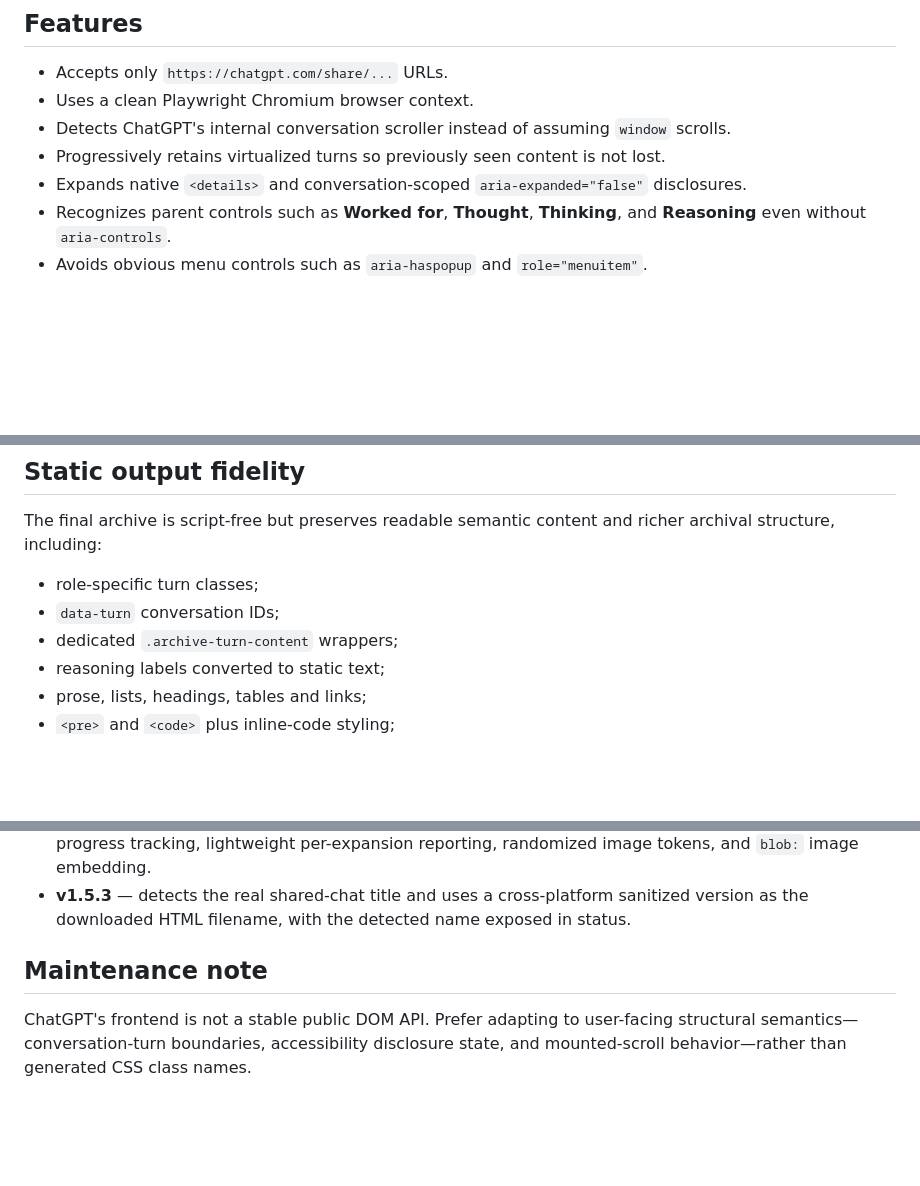
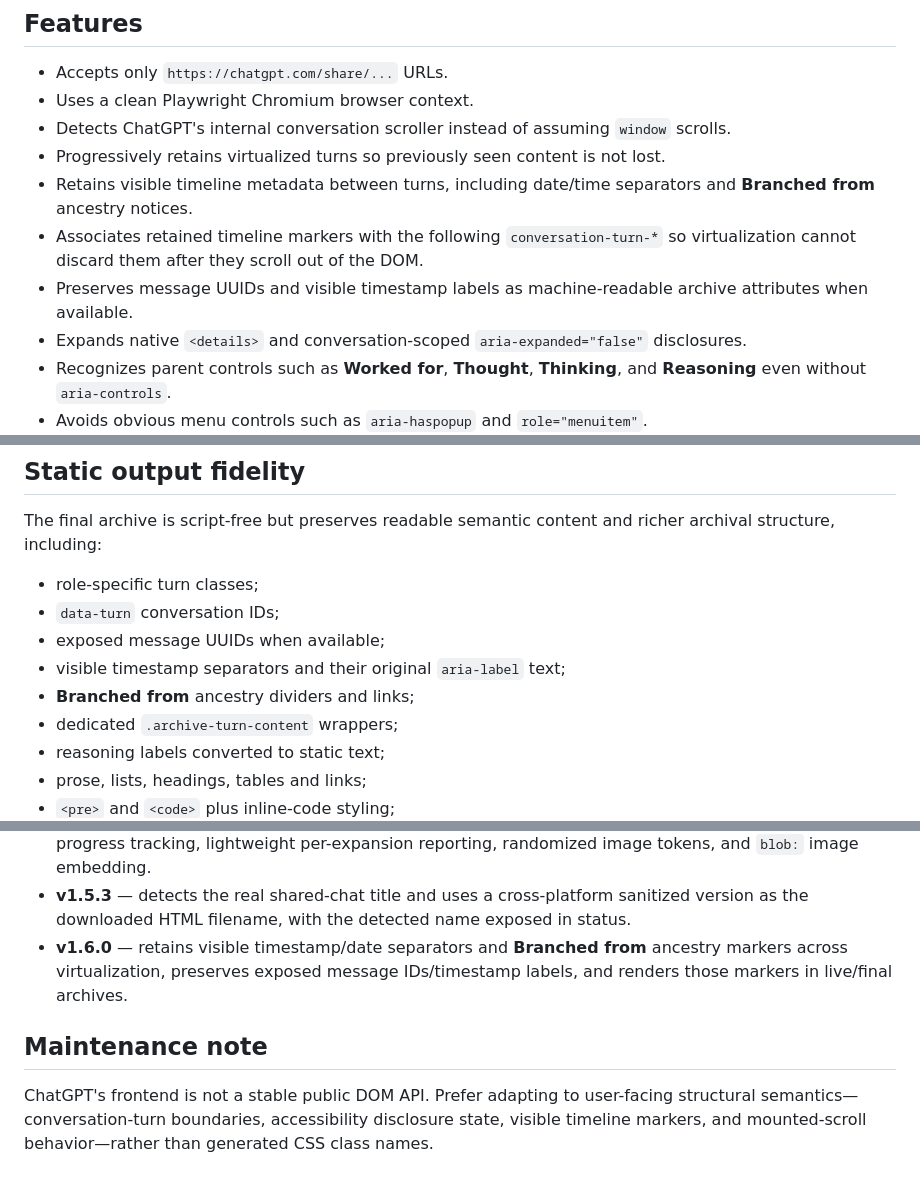
Before and after one commit to dcf1007/chatgpt_conversation_crawler, a Markdown page: README.md, 3 parts joined by grey strips. GitHub-like rendering; blank space fills up the shorter version.

```diff
--- a/README.md
+++ b/README.md
@@ -12,6 +12,9 @@ It is designed for long conversations where a normal browser save can miss conte
 - Uses a clean Playwright Chromium browser context.
 - Detects ChatGPT's internal conversation scroller instead of assuming `window` scrolls.
 - Progressively retains virtualized turns so previously seen content is not lost.
+- Retains visible timeline metadata between turns, including date/time separators and **Branched from** ancestry notices.
+- Associates retained timeline markers with the following `conversation-turn-*` so virtualization cannot discard them after they scroll out of the DOM.
+- Preserves message UUIDs and visible timestamp labels as machine-readable archive attributes when available.
 - Expands native `<details>` and conversation-scoped `aria-expanded="false"` disclosures.
 - Recognizes parent controls such as **Worked for**, **Thought**, **Thinking**, and **Reasoning** even without `aria-controls`.
 - Avoids obvious menu controls such as `aria-haspopup` and `role="menuitem"`.
@@ -267,6 +297,9 @@ The final archive is script-free but preserves readable semantic content and ric
 
 - role-specific turn classes;
 - `data-turn` conversation IDs;
+- exposed message UUIDs when available;
+- visible timestamp separators and their original `aria-label` text;
+- **Branched from** ancestry dividers and links;
 - dedicated `.archive-turn-content` wrappers;
 - reasoning labels converted to static text;
 - prose, lists, headings, tables and links;
@@ -354,7 +390,8 @@ For crawler changes, test at least:
 - **v1.5.1** — documentation reconciliation and a small image-fallback escaping correction.
 - **v1.5.2** — truthful oldest-edge safety-limit reporting, mounted-frontier diagnostics and substantive-progress tracking, lightweight per-expansion reporting, randomized image tokens, and `blob:` image embedding.
 - **v1.5.3** — detects the real shared-chat title and uses a cross-platform sanitized version as the downloaded HTML filename, with the detected name exposed in status.
+- **v1.6.0** — retains visible timestamp/date separators and **Branched from** ancestry markers across virtualization, preserves exposed message IDs/timestamp labels, and renders those markers in live/final archives.
 
 ## Maintenance note
 
-ChatGPT's frontend is not a stable public DOM API. Prefer adapting to user-facing structural semantics—conversation-turn boundaries, accessibility disclosure state, and mounted-scroll behavior—rather than generated CSS class names.
+ChatGPT's frontend is not a stable public DOM API. Prefer adapting to user-facing structural semantics—conversation-turn boundaries, accessibility disclosure state, visible timeline markers, and mounted-scroll behavior—rather than generated CSS class names.
```
Also changed, not shown: other parts of README.md (+39 -9 lines).
